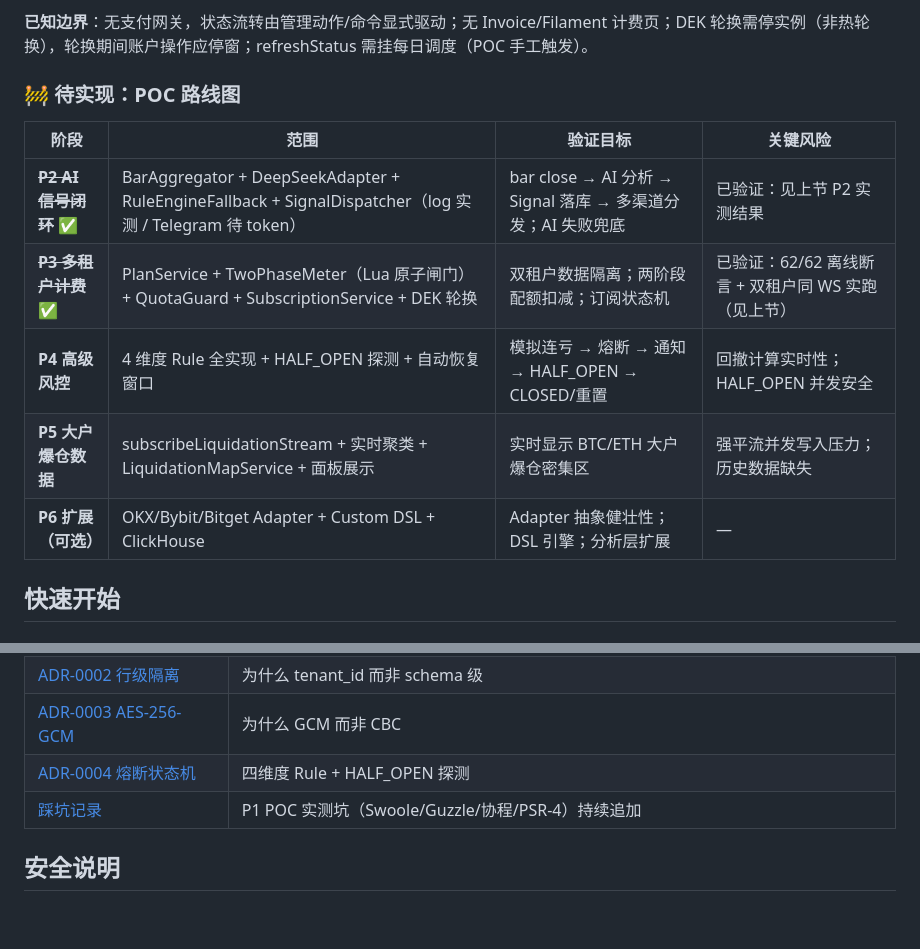
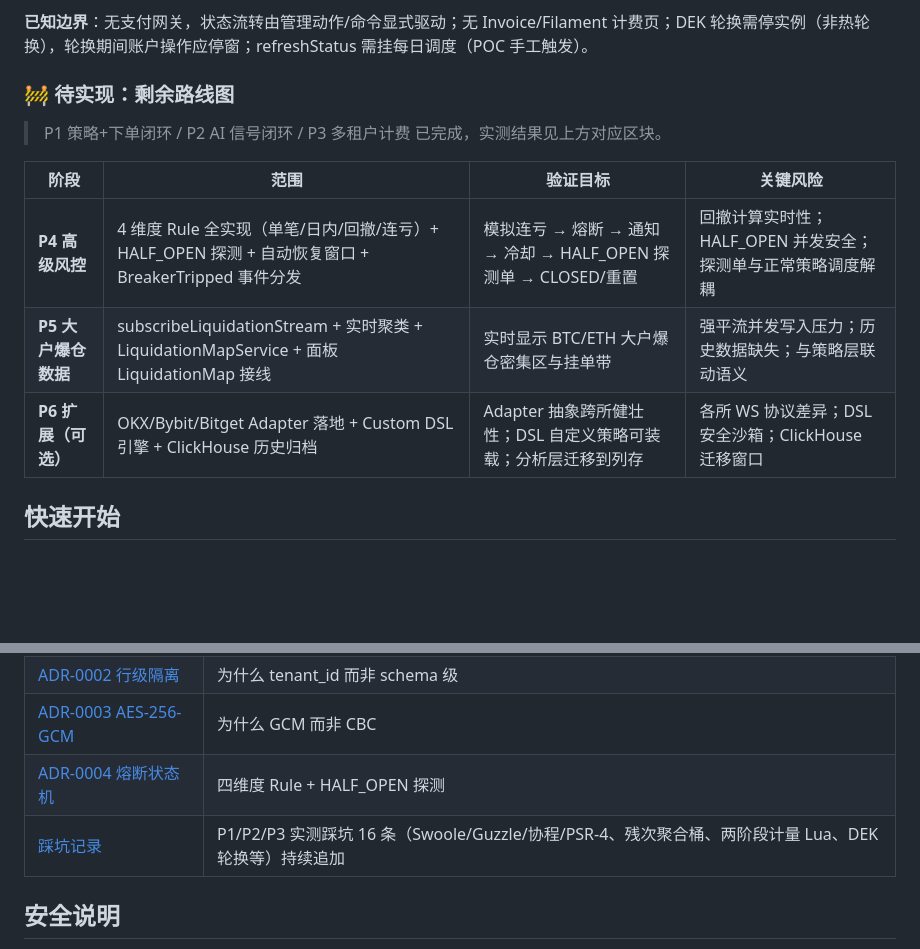
Before and after one commit to 941xinye/trading_saas, a Markdown page: README.md, 2 parts joined by grey strips. GitHub-like rendering; blank space fills up the shorter version.

```diff
--- a/README.md
+++ b/README.md
@@ -169,15 +169,15 @@ WSL2（PHP 8.4 + Swoole 6.2.3）环境实测验证通过。
 
 **已知边界**：无支付网关，状态流转由管理动作/命令显式驱动；无 Invoice/Filament 计费页；DEK 轮换需停实例（非热轮换），轮换期间账户操作应停窗；refreshStatus 需挂每日调度（POC 手工触发）。
 
-### 🚧 待实现：POC 路线图
+### 🚧 待实现：剩余路线图
+
+> P1 策略+下单闭环 / P2 AI 信号闭环 / P3 多租户计费 已完成，实测结果见上方对应区块。
 
 | 阶段 | 范围 | 验证目标 | 关键风险 |
 |---|---|---|---|
-| ~~**P2 AI 信号闭环**~~ ✅ | BarAggregator + DeepSeekAdapter + RuleEngineFallback + SignalDispatcher（log 实测 / Telegram 待 token） | bar close → AI 分析 → Signal 落库 → 多渠道分发；AI 失败兜底 | 已验证：见上节 P2 实测结果 |
-| ~~**P3 多租户计费**~~ ✅ | PlanService + TwoPhaseMeter（Lua 原子闸门）+ QuotaGuard + SubscriptionService + DEK 轮换 | 双租户数据隔离；两阶段配额扣减；订阅状态机 | 已验证：62/62 离线断言 + 双租户同 WS 实跑（见上节） |
-| **P4 高级风控** | 4 维度 Rule 全实现 + HALF_OPEN 探测 + 自动恢复窗口 | 模拟连亏 → 熔断 → 通知 → HALF_OPEN → CLOSED/重置 | 回撤计算实时性；HALF_OPEN 并发安全 |
-| **P5 大户爆仓数据** | subscribeLiquidationStream + 实时聚类 + LiquidationMapService + 面板展示 | 实时显示 BTC/ETH 大户爆仓密集区 | 强平流并发写入压力；历史数据缺失 |
-| **P6 扩展（可选）** | OKX/Bybit/Bitget Adapter + Custom DSL + ClickHouse | Adapter 抽象健壮性；DSL 引擎；分析层扩展 | — |
+| **P4 高级风控** | 4 维度 Rule 全实现（单笔/日内/回撤/连亏）+ HALF_OPEN 探测 + 自动恢复窗口 + BreakerTripped 事件分发 | 模拟连亏 → 熔断 → 通知 → 冷却 → HALF_OPEN 探测单 → CLOSED/重置 | 回撤计算实时性；HALF_OPEN 并发安全；探测单与正常策略调度解耦 |
+| **P5 大户爆仓数据** | subscribeLiquidationStream + 实时聚类 + LiquidationMapService + 面板 LiquidationMap 接线 | 实时显示 BTC/ETH 大户爆仓密集区与挂单带 | 强平流并发写入压力；历史数据缺失；与策略层联动语义 |
+| **P6 扩展（可选）** | OKX/Bybit/Bitget Adapter 落地 + Custom DSL 引擎 + ClickHouse 历史归档 | Adapter 抽象跨所健壮性；DSL 自定义策略可装载；分析层迁移到列存 | 各所 WS 协议差异；DSL 安全沙箱；ClickHouse 迁移窗口 |
 
 ## 快速开始
 
@@ -356,7 +356,7 @@ php artisan test
 | [ADR-0002 行级隔离](docs/adr/0002-row-level-tenancy.md) | 为什么 tenant_id 而非 schema 级 |
 | [ADR-0003 AES-256-GCM](docs/adr/0003-aes-256-gcm-api-key-encryption.md) | 为什么 GCM 而非 CBC |
 | [ADR-0004 熔断状态机](docs/adr/0004-circuit-breaker-state-machine.md) | 四维度 Rule + HALF_OPEN 探测 |
-| [踩坑记录](docs/pitfalls.md) | P1 POC 实测坑（Swoole/Guzzle/协程/PSR-4）持续追加 |
+| [踩坑记录](docs/pitfalls.md) | P1/P2/P3 实测踩坑 16 条（Swoole/Guzzle/协程/PSR-4、残次聚合桶、两阶段计量 Lua、DEK 轮换等）持续追加 |
 
 ## 安全说明
 
```
Also changed, not shown: docs/architecture.md (+6 -5 lines).
